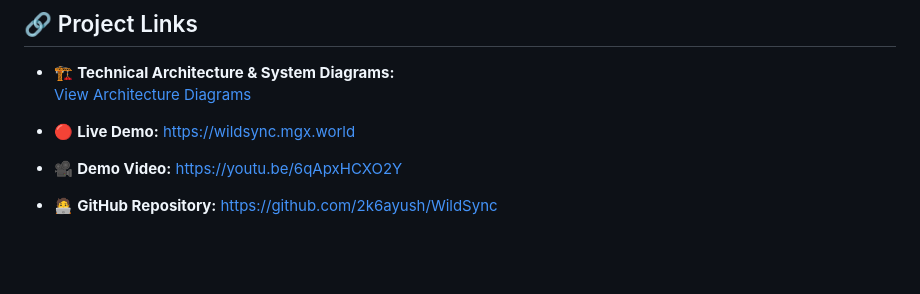
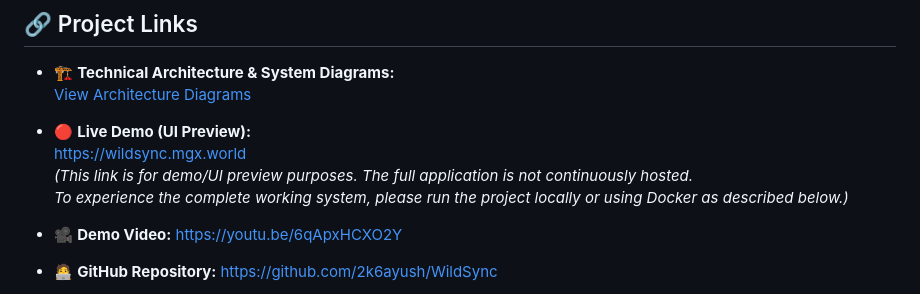
Before and after one commit to 2k6ayush/WildSync, a Markdown page: README.md, the part around the change. Drawn GitHub-style; blank space fills up the shorter version.

Commit message:
Update live demo section in README
Added clarification about the live demo link and its purpose.

```diff
--- a/README.md
+++ b/README.md
@@ -226,7 +226,11 @@ Combines:
 - 🏗️ **Technical Architecture & System Diagrams:**
   [View Architecture Diagrams](./WildSync%20Architecture%20Diagrams.md)
 
-- 🔴 **Live Demo:** https://wildsync.mgx.world
+- 🔴 **Live Demo (UI Preview):**
+  https://wildsync.mgx.world
+  *(This link is for demo/UI preview purposes. The full application is not continuously hosted.
+  To experience the complete working system, please run the project locally or using Docker as described below.)*
+
 - 🎥 **Demo Video:** https://youtu.be/6qApxHCXO2Y
 - 🧑‍💻 **GitHub Repository:** https://github.com/2k6ayush/WildSync
 
```
